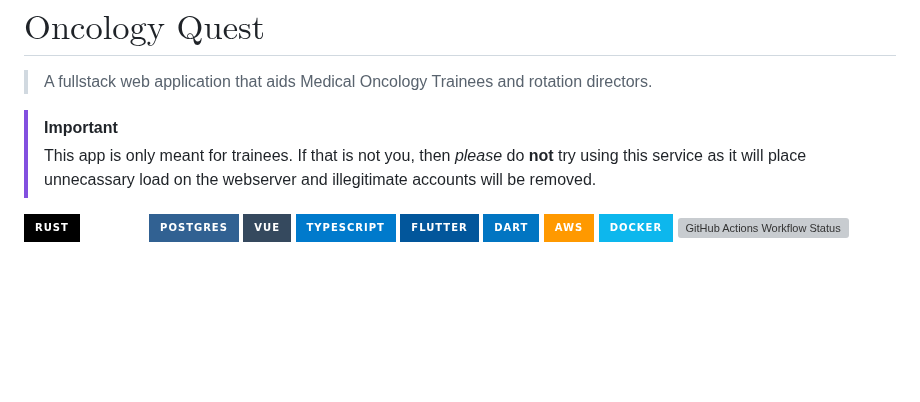
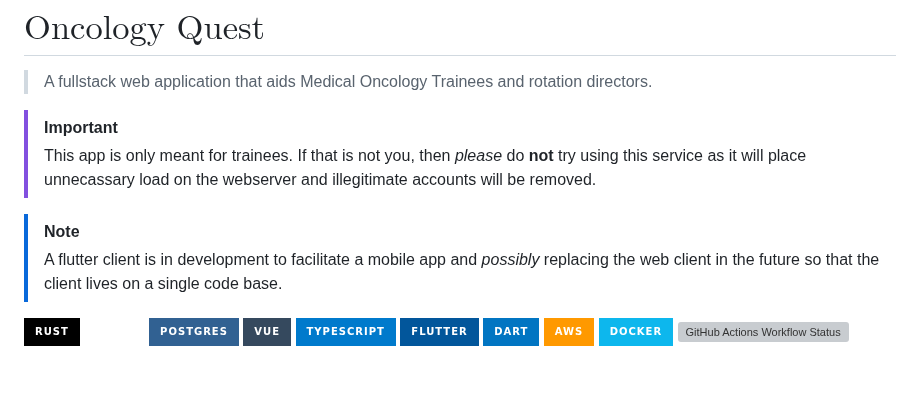
Before and after one commit to connellr023/oncology-quest, a Markdown page: README.md, the part around the change. GitHub-like rendering; badges without logos; blank space fills up the shorter version; grey boxes are pictures that could not be loaded.

```diff
--- a/README.md
+++ b/README.md
@@ -3,6 +3,9 @@
 
 > [!IMPORTANT]
 > This app is only meant for trainees. If that is not you, then *please* do **not** try using this service as it will place unnecassary load on the webserver and illegitimate accounts will be removed.
+
+> [!NOTE]
+> A flutter client is in development to facilitate a mobile app and *possibly* replacing the web client in the future so that the client lives on a single code base.
 
 ![Rust](https://img.shields.io/badge/rust-%23000000.svg?style=for-the-badge&logo=rust&logoColor=white)
 ![Actix](https://img.shields.io/badge/actix-%23ffffff.svg?style=for-the-badge&logo=actix&logoColor=black)
```
